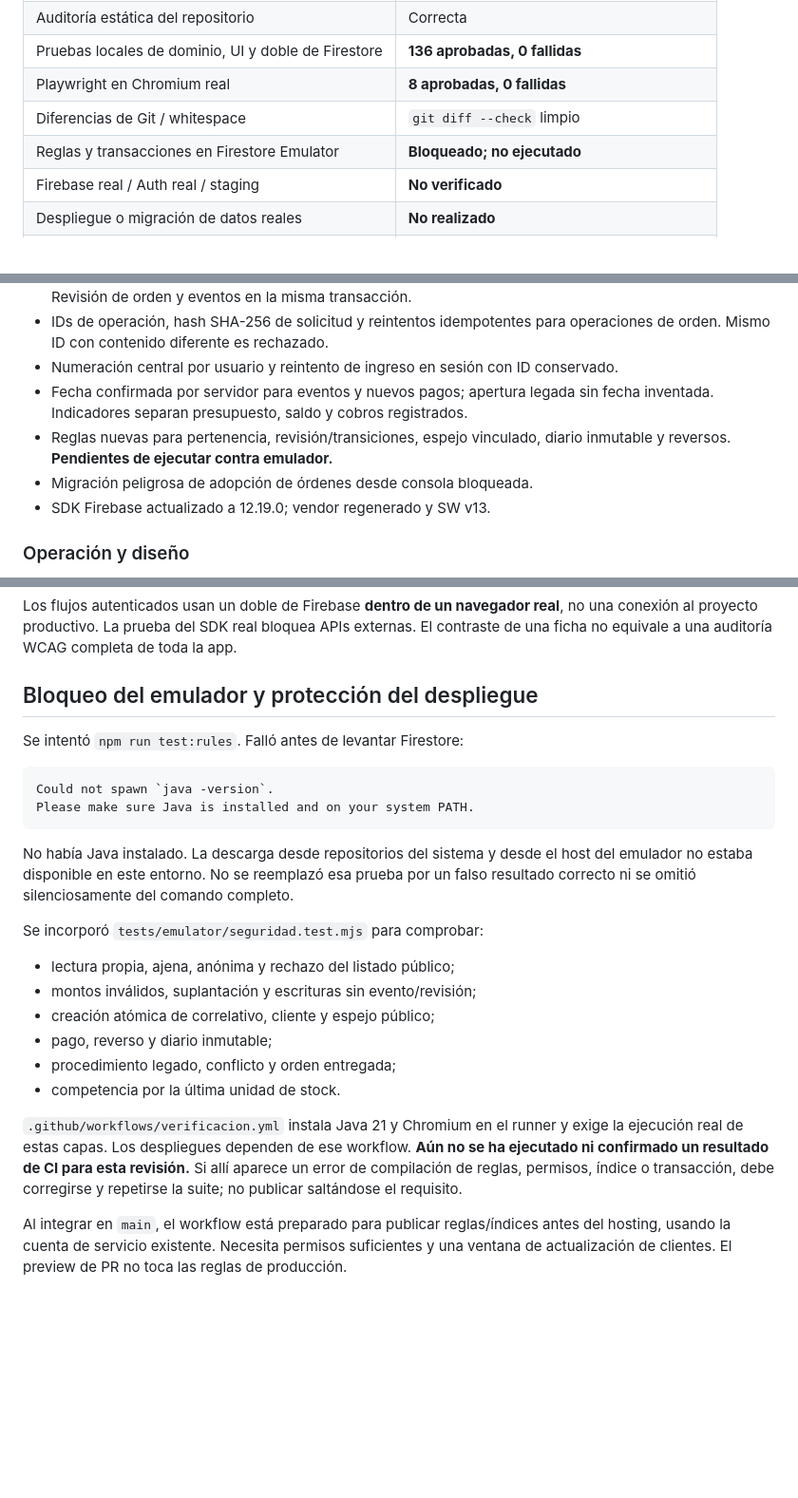
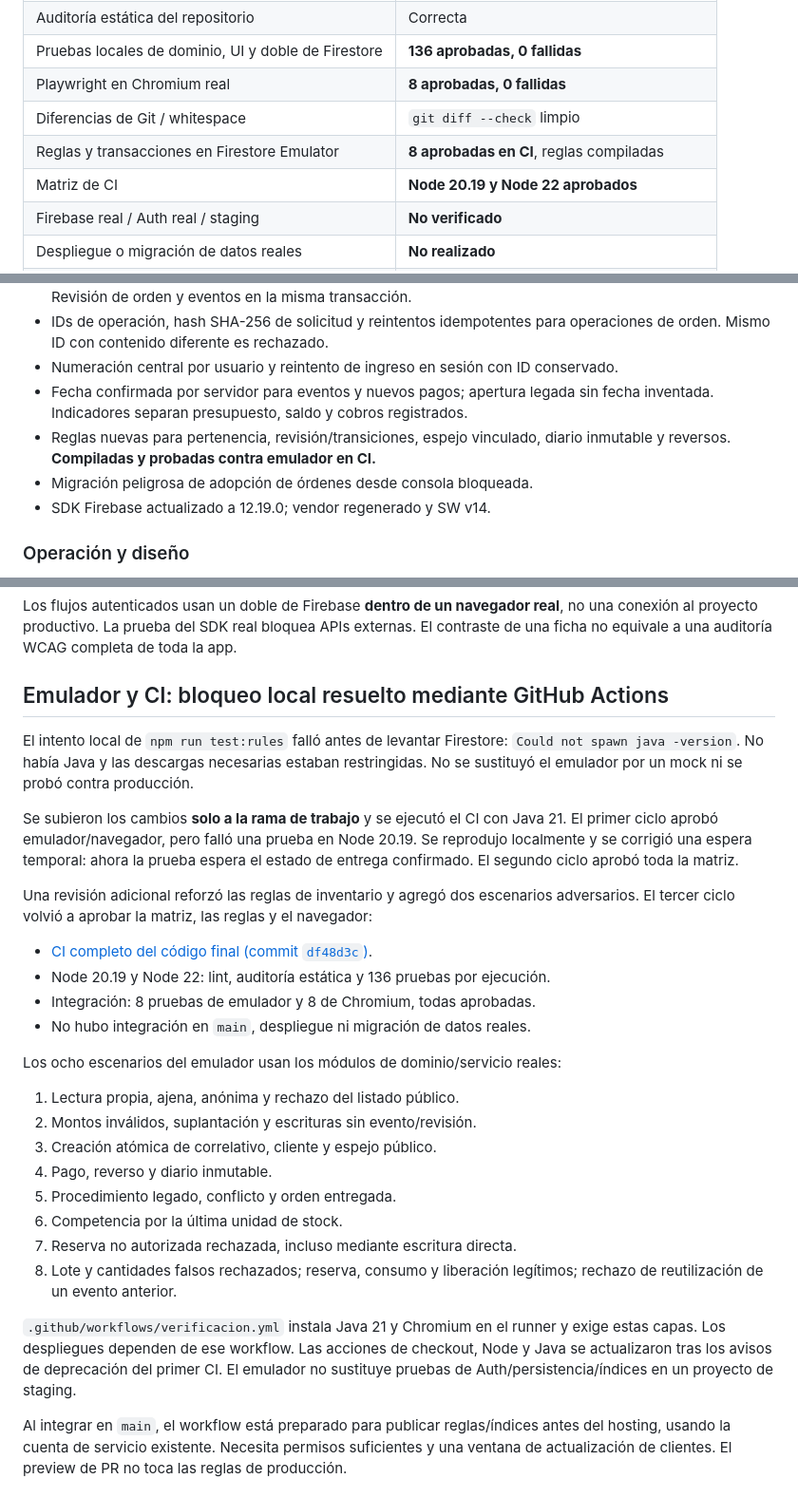
Before and after one commit to KryoDevs/KryoFix, a Markdown page: VALIDACION.md, 3 parts joined by grey strips. Shown at 95% size. GitHub-like rendering; blank space fills up the shorter version.

````diff
--- a/VALIDACION.md
+++ b/VALIDACION.md
@@ -11,7 +11,8 @@ Fecha: 6 de octubre de 2026. Rama de trabajo de Arena; **sin despliegue ni migra
 | Pruebas locales de dominio, UI y doble de Firestore | **136 aprobadas, 0 fallidas** |
 | Playwright en Chromium real | **8 aprobadas, 0 fallidas** |
 | Diferencias de Git / whitespace | `git diff --check` limpio |
-| Reglas y transacciones en Firestore Emulator | **Bloqueado; no ejecutado** |
+| Reglas y transacciones en Firestore Emulator | **8 aprobadas en CI**, reglas compiladas |
+| Matriz de CI | **Node 20.19 y Node 22 aprobados** |
 | Firebase real / Auth real / staging | **No verificado** |
 | Despliegue o migración de datos reales | **No realizado** |
 | `npm audit` completo | **11 avisos: 7 altos y 4 moderados; 0 críticos** |
@@ -35,9 +36,9 @@ Firestore real y datos legados.
 - Fecha confirmada por servidor para eventos y nuevos pagos; apertura legada sin
   fecha inventada. Indicadores separan presupuesto, saldo y cobros registrados.
 - Reglas nuevas para pertenencia, revisión/transiciones, espejo vinculado,
-  diario inmutable y reversos. **Pendientes de ejecutar contra emulador.**
+  diario inmutable y reversos. **Compiladas y probadas contra emulador en CI.**
 - Migración peligrosa de adopción de órdenes desde consola bloqueada.
-- SDK Firebase actualizado a 12.19.0; vendor regenerado y SW v13.
+- SDK Firebase actualizado a 12.19.0; vendor regenerado y SW v14.
 
 ### Operación y diseño
 
@@ -97,33 +102,41 @@ Los flujos autenticados usan un doble de Firebase **dentro de un navegador real*
 no una conexión al proyecto productivo. La prueba del SDK real bloquea APIs externas.
 El contraste de una ficha no equivale a una auditoría WCAG completa de toda la app.
 
-## Bloqueo del emulador y protección del despliegue
+## Emulador y CI: bloqueo local resuelto mediante GitHub Actions
 
-Se intentó `npm run test:rules`. Falló antes de levantar Firestore:
+El intento local de `npm run test:rules` falló antes de levantar Firestore:
+`Could not spawn java -version`. No había Java y las descargas necesarias estaban
+restringidas. No se sustituyó el emulador por un mock ni se probó contra producción.
 
-```
-Could not spawn `java -version`.
-Please make sure Java is installed and on your system PATH.
-```
+Se subieron los cambios **solo a la rama de trabajo** y se ejecutó el CI con Java 21.
+El primer ciclo aprobó emulador/navegador, pero falló una prueba en Node 20.19.
+Se reprodujo localmente y se corrigió una espera temporal: ahora la prueba espera
+el estado de entrega confirmado. El segundo ciclo aprobó toda la matriz.
 
-No había Java instalado. La descarga desde repositorios del sistema y desde el host
-del emulador no estaba disponible en este entorno. No se reemplazó esa prueba por
-un falso resultado correcto ni se omitió silenciosamente del comando completo.
+Una revisión adicional reforzó las reglas de inventario y agregó dos escenarios
+adversarios. El tercer ciclo volvió a aprobar la matriz, las reglas y el navegador:
 
-Se incorporó `tests/emulator/seguridad.test.mjs` para comprobar:
+- [CI completo del código final (commit `df48d3c`)](https://github.com/KryoDevs/TechFix-Tracker/actions/runs/37435626311).
+- Node 20.19 y Node 22: lint, auditoría estática y 136 pruebas por ejecución.
+- Integración: 8 pruebas de emulador y 8 de Chromium, todas aprobadas.
+- No hubo integración en `main`, despliegue ni migración de datos reales.
 
-- lectura propia, ajena, anónima y rechazo del listado público;
-- montos inválidos, suplantación y escrituras sin evento/revisión;
-- creación atómica de correlativo, cliente y espejo público;
-- pago, reverso y diario inmutable;
-- procedimiento legado, conflicto y orden entregada;
-- competencia por la última unidad de stock.
+Los ocho escenarios del emulador usan los módulos de dominio/servicio reales:
+
+1. Lectura propia, ajena, anónima y rechazo del listado público.
+2. Montos inválidos, suplantación y escrituras sin evento/revisión.
+3. Creación atómica de correlativo, cliente y espejo público.
+4. Pago, reverso y diario inmutable.
+5. Procedimiento legado, conflicto y orden entregada.
+6. Competencia por la última unidad de stock.
+7. Reserva no autorizada rechazada, incluso mediante escritura directa.
+8. Lote y cantidades falsos rechazados; reserva, consumo y liberación legítimos;
+   rechazo de reutilización de un evento anterior.
 
 `.github/workflows/verificacion.yml` instala Java 21 y Chromium en el runner y
-exige la ejecución real de estas capas. Los despliegues dependen de ese workflow.
-**Aún no se ha ejecutado ni confirmado un resultado de CI para esta revisión.**
-Si allí aparece un error de compilación de reglas, permisos, índice o transacción,
-debe corregirse y repetirse la suite; no publicar saltándose el requisito.
+exige estas capas. Los despliegues dependen de ese workflow. Las acciones de
+checkout, Node y Java se actualizaron tras los avisos de deprecación del primer CI.
+El emulador no sustituye pruebas de Auth/persistencia/índices en un proyecto de staging.
 
 Al integrar en `main`, el workflow está preparado para publicar reglas/índices
 antes del hosting, usando la cuenta de servicio existente. Necesita permisos
````
Also changed, not shown: other parts of VALIDACION.md (+5 -1 lines), MAPA-DE-TRABAJO.md (+11 -7 lines), README.md (+9 -7 lines).
